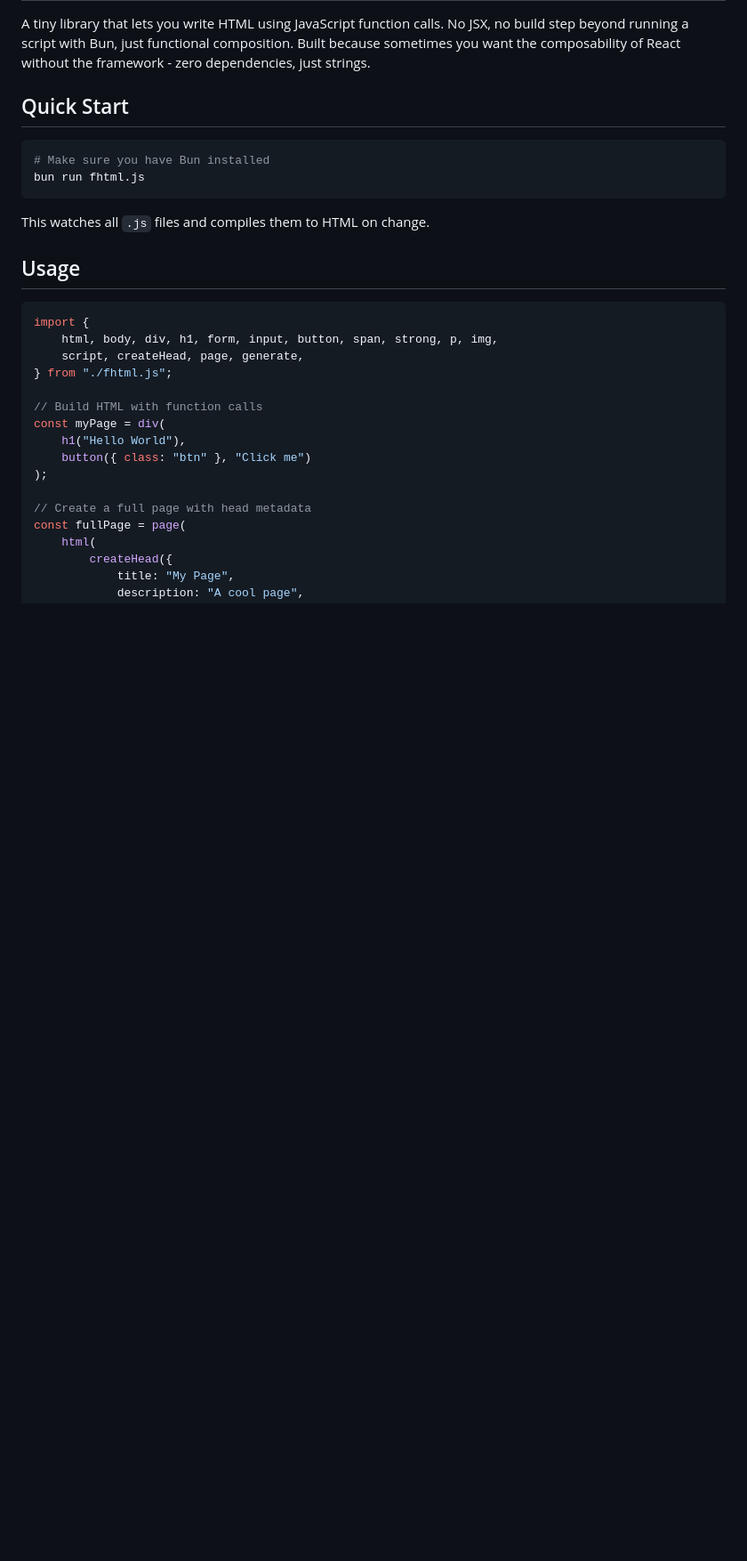
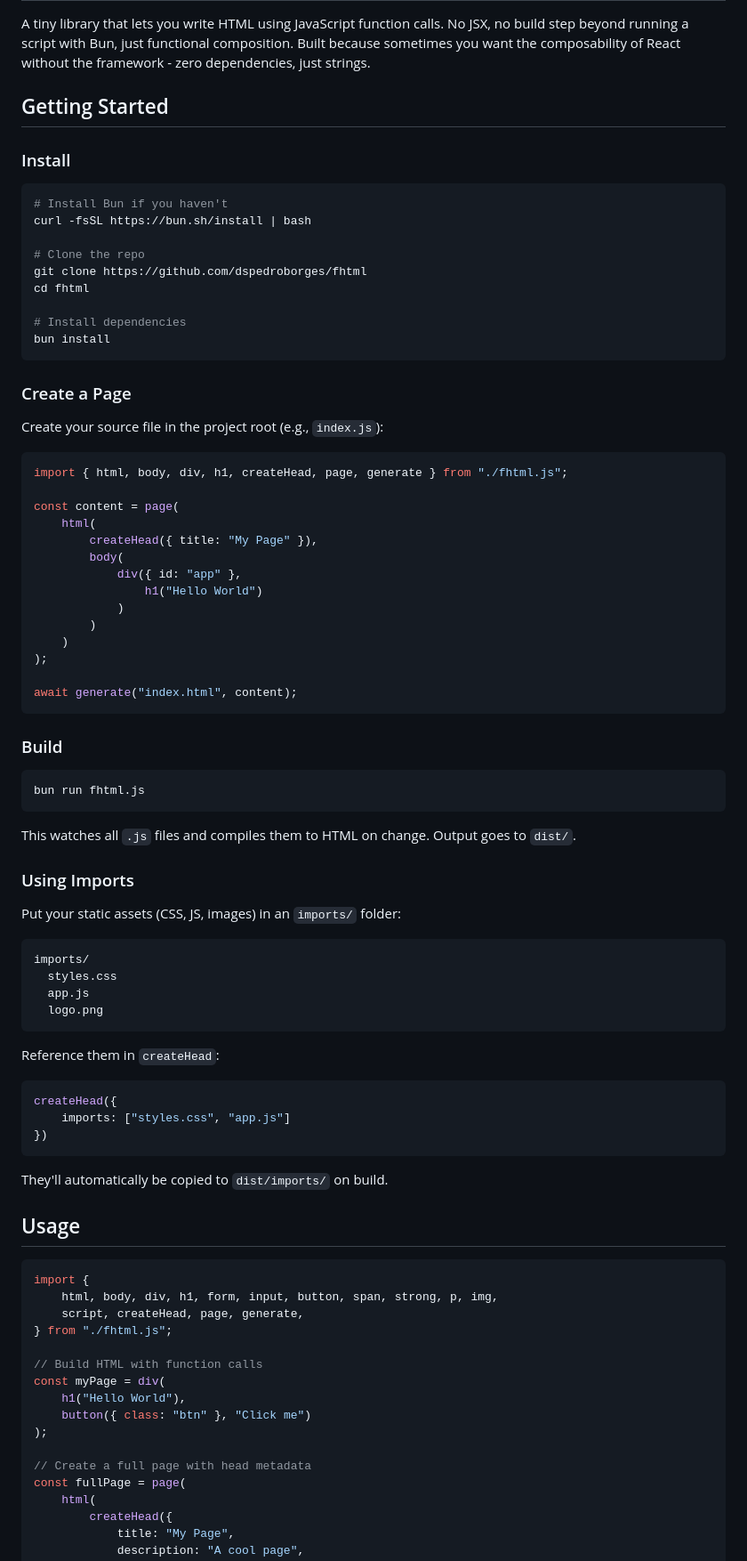
Before and after one commit to dspedroborges/fhtml, a Markdown page: README.md, the part around the change. Shown at 89% size. Rendered like a GitHub page; blank space fills up the shorter version.

Commit message:
feat: add getting started section with install, create, build, and imports docs

````diff
--- a/README.md
+++ b/README.md
@@ -2,14 +2,71 @@
 
 A tiny library that lets you write HTML using JavaScript function calls. No JSX, no build step beyond running a script with Bun, just functional composition. Built because sometimes you want the composability of React without the framework - zero dependencies, just strings.
 
-## Quick Start
+## Getting Started
+
+### Install
 
 ```bash
-# Make sure you have Bun installed
+# Install Bun if you haven't
+curl -fsSL https://bun.sh/install | bash
+
+# Clone the repo
+git clone https://github.com/dspedroborges/fhtml
+cd fhtml
+
+# Install dependencies
+bun install
+```
+
+### Create a Page
+
+Create your source file in the project root (e.g., `index.js`):
+
+```javascript
+import { html, body, div, h1, createHead, page, generate } from "./fhtml.js";
+
+const content = page(
+    html(
+        createHead({ title: "My Page" }),
+        body(
+            div({ id: "app" },
+                h1("Hello World")
+            )
+        )
+    )
+);
+
+await generate("index.html", content);
+```
+
+### Build
+
+```bash
 bun run fhtml.js
 ```
 
-This watches all `.js` files and compiles them to HTML on change.
+This watches all `.js` files and compiles them to HTML on change. Output goes to `dist/`.
+
+### Using Imports
+
+Put your static assets (CSS, JS, images) in an `imports/` folder:
+
+```
+imports/
+  styles.css
+  app.js
+  logo.png
+```
+
+Reference them in `createHead`:
+
+```javascript
+createHead({
+    imports: ["styles.css", "app.js"]
+})
+```
+
+They'll automatically be copied to `dist/imports/` on build.
 
 ## Usage
 
````
